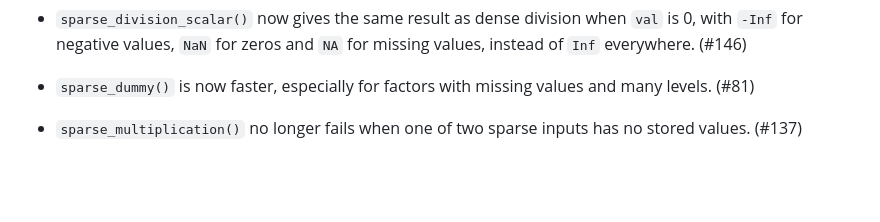
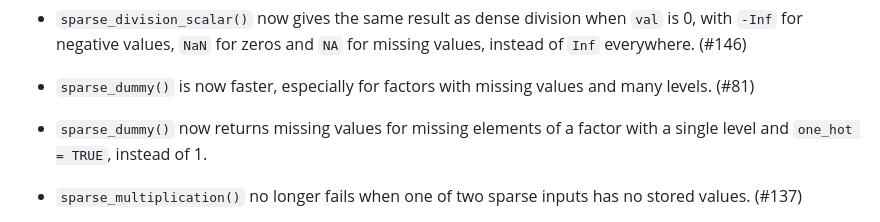
Before and after one commit to r-lib/sparsevctrs, a Markdown page: NEWS.md, the part around the change. Rendered like a GitHub page; blank space fills up the shorter version.

Commit message:
Add `NEWS.md` bullet for the `sparse_dummy()` single-level fix

```diff
--- a/NEWS.md
+++ b/NEWS.md
@@ -27,6 +27,8 @@
 * `sparse_division_scalar()` now gives the same result as dense division when `val` is 0, with `-Inf` for negative values, `NaN` for zeros and `NA` for missing values, instead of `Inf` everywhere. (#146)
 
 * `sparse_dummy()` is now faster, especially for factors with missing values and many levels. (#81)
+
+* `sparse_dummy()` now returns missing values for missing elements of a factor with a single level and `one_hot = TRUE`, instead of 1.
 
 * `sparse_multiplication()` no longer fails when one of two sparse inputs has no stored values. (#137)
 
```
